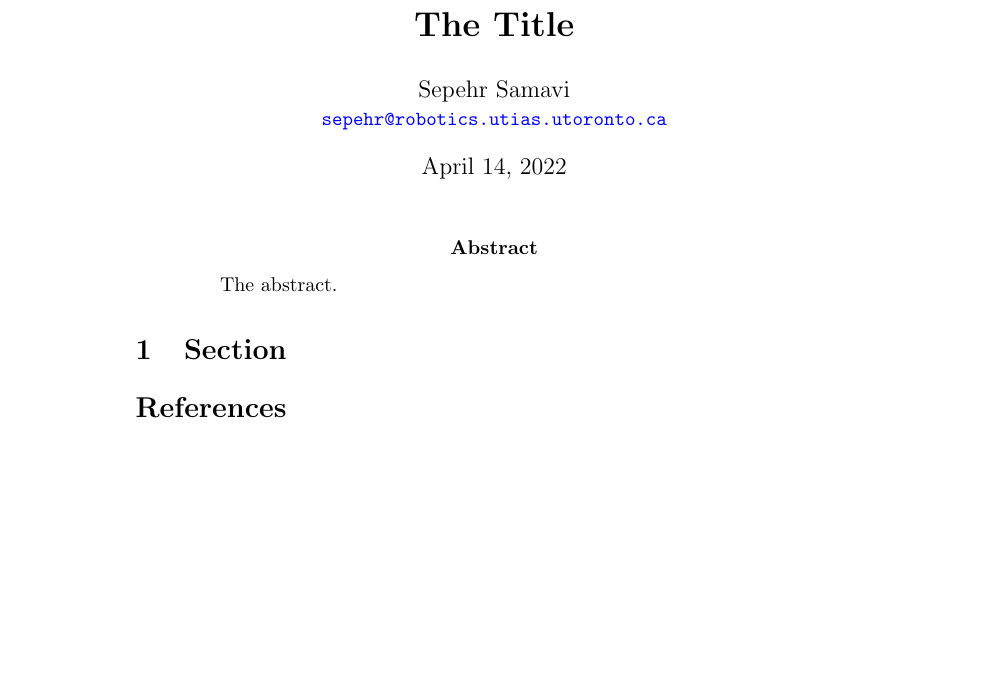
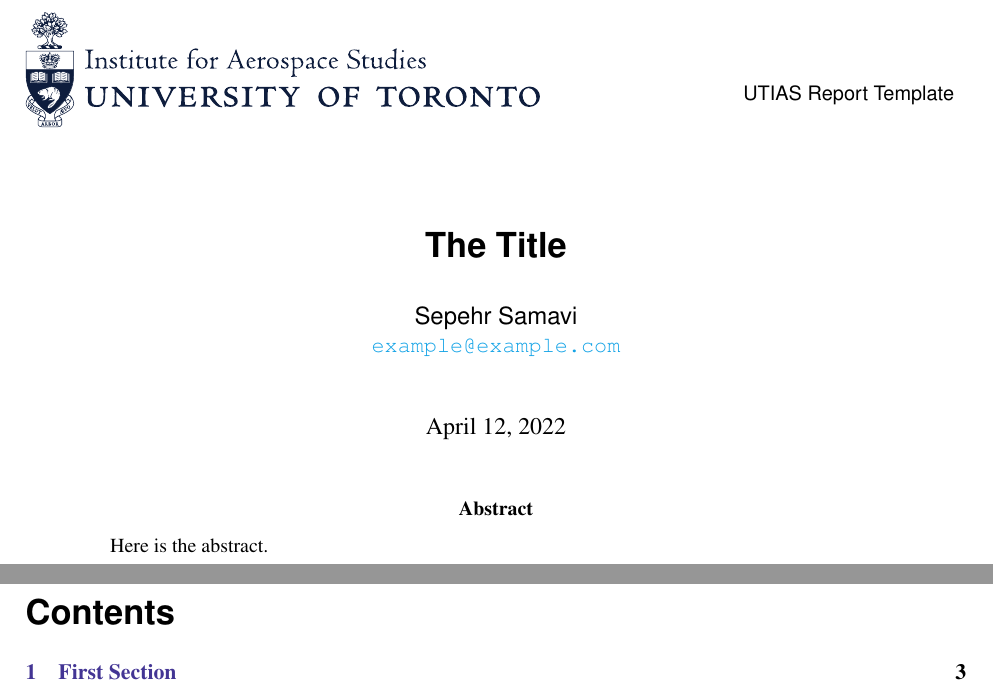
Before and after one commit to sepsamavi/UTIASReport_template, a LaTeX paper (root.tex, which reads utiastemplate.sty): part of the page before the commit and two parts of pages 1 and 2 of 4 after it, the two joined at a grey line, cut at the place of the change, the shorter picture padded with empty space. Compiled offline with pdfLaTeX.

Commit message:
adapted UTIAS template

```diff
--- a/root.tex
+++ b/root.tex
@@ -1,16 +1,36 @@
+% Adapted from the TR-Template
+\documentclass[11pt,letterpaper,fleqn,oneside,margin=2in]{article}
+\usepackage[letterpaper,left=25mm,right=25mm,top=25mm,bottom=25mm]{geometry}
 
-\documentclass[11pt,letterpaper]{article}
+% Packages
+\usepackage{sectsty}
+\usepackage{caption}
+% \usepackage{pslatex}
+% \usepackage{times}
+\usepackage{amssymb,amsfonts,amsmath,amscd}
+\usepackage[pdftex,colorlinks]{hyperref}
+\usepackage[pdftex]{graphicx}
+\usepackage{fnpos}
+\usepackage{subfigure}
+\usepackage{verbatim}
+\usepackage{fancyhdr}
+\usepackage{pifont}
+\usepackage{setspace}
 
+%%%%%%%%%%%%%%%%%%%
+% Sepehr's Packages
+%%%%%%%%%%%%%%%%%%%
+% replace times pkg:
+\usepackage{mathptmx}
+\usepackage[scaled=1.0]{helvet}
+\usepackage{courier}
+% other additional packages
 \usepackage{cite}
-\usepackage{xcolor}
-\usepackage{graphicx} % for pdf, bitmapped graphics files
+\usepackage[dvipsnames]{xcolor}
 \usepackage[utf8]{inputenc}
-\usepackage{amsmath} % assumes amsmath package installed
-\usepackage{amssymb}  % assumes amsmath package installed
 \usepackage{array}  % for table column width
-\usepackage{xcolor}  % for colored text
-\usepackage[colorlinks,bookmarksopen,bookmarksnumbered,citecolor=red,urlcolor=blue]{hyperref}
-\usepackage{acronym}
+\usepackage{datetime} % to set and format the date
+\usepackage{acronym} % to define and deal with acroyms
 
 % Packages for plotting
 \usepackage{tikz}
@@ -18,23 +38,37 @@
 \pgfplotsset{compat=newest}
 \usepgfplotslibrary{groupplots}
 
-\acrodef{MPC}{Model Predictive Control}
+%%%%%%%%%%%%%%%%%%%%%%%%%%%%%%%%%%%%%%%%%%%%%%%%%%%%%%%%%%%%%%%%%%%%%%%%%%%%%%%%
+% User Input: Document Meta Information
+%%%%%%%%%%%%%%%%%%%%%%%%%%%%%%%%%%%%%%%%%%%%%%%%%%%%%%%%%%%%%%%%%%%%%%%%%%%%%%%%
+% Insert the program, document title, author, etc.
+\newcommand{\UTIASprogram}{N/A}
+\newcommand{\UTIAStitle}{The Title}
+\newcommand{\UTIASdocument}{UTIAS Report Template}
+\newcommand{\UTIASrevision}{}
+\newcommand{\UTIASauthor}{Sepehr Samavi}
+\newcommand{\UTIASemail}{\href{mailto:example@example.com}{example@example.com}}
+\newcommand{\UTIASreviewer}{}
+% The date for the document in format: {dd}{mm}{yyyy}
+\newdate{date}{12}{04}{2022} % uses the datetime pkg
 
-\title{\textbf{The Title}}
-
-\author{Sepehr Samavi% <-this % stops a space
-\\\href{mailto:sepehr@robotics.utias.utoronto.ca}{\tt\small sepehr@robotics.utias.utoronto.ca}
-% \thanks{Sepehr Samavi is with the University of Toronto Institute for Aerospace Studies (UTIAS) and the Vector Institute for Artificial Intelligence.
-% {\tt\small sepehr@robotics.utias.utoronto.ca}.}%
-% \thanks{We acknowledge the support of the Natural Sciences and Engineering Research Council of Canada (NSERC). Computing resources used in preparing this research were provided, in part, by the Province of Ontario, the Government of Canada through CIFAR, and companies sponsoring the Vector Institute for Artificial Intelligence.}% <-this % stops a space
-}
+% All the definitions from the original template DO NOT MOVE UP
+\usepackage{utiastemplate}
 
 \begin{document}
-\maketitle
+
+% The title page
+\maketitle%
+
+\begin{abstract}
+Here is the abstract.
+\end{abstract}
+
+% The table of contents
+\newpage
+\tableofcontents
+
 %%%%%%%%%%%%%%%%%%%%%%%%%%%%%%%%%%%%%%%%%%%%%%%%%%%%%%%%%%%%%%%%%%%%%%%%%%%%%%%%
-\begin{abstract}
-The abstract.
-\end{abstract}
+%% User Input: Document Contents
 %%%%%%%%%%%%%%%%%%%%%%%%%%%%%%%%%%%%%%%%%%%%%%%%%%%%%%%%%%%%%%%%%%%%%%%%%%%%%%%%
 
-\section{Section}
--- /dev/null
+++ b/utiastemplate.sty
@@ -0,0 +1,195 @@
+%%%%%%%%%%%%%%%%%%%%%%%%%%%%%%%%%%%%%%%%%%%%%%%%%%%%%%%%%%%%%%%%%%%%%%%%%%%%%%%%
+% UTIAS Template Preamble
+%%%%%%%%%%%%%%%%%%%%%%%%%%%%%%%%%%%%%%%%%%%%%%%%%%%%%%%%%%%%%%%%%%%%%%%%%%%%%%%%
+\ProvidesPackage{utiastemplate}
+
+% Some handy commands
+\newcommand{\norm}[1]{\left\Vert#1\right\Vert}
+\newcommand{\abs}[1]{\left\vert#1\right\vert}
+\newcommand{\set}[1]{\left\{#1\right\}}
+\newcommand{\Real}{\mathbb R}
+\newcommand{\Complex}{\mathbb C}
+\newcommand{\eps}{\varepsilon}
+\newcommand{\To}{\longrightarrow}
+\newcommand{\Ker}{\textup{Ker}}
+\newcommand{\Img}{\textup{Img}}
+\newcommand{\diag}{\textup{diag}}
+\newcommand{\circulant}{\textup{circ}}
+
+% checks and Xs
+\newcommand{\yes}{\ding{51}}
+\newcommand{\no}{\ding{55}}
+
+% Tim's Math Defs
+\newcommand{\bcf}{\;\mbox{\boldmath ${\cal F}$\unboldmath}}
+\def\Vec#1{\!\!\hbox{$#1$\kern-0.38em\lower0.85em\hbox{$\vec{}\,$}}\,}%
+\newcommand{\bbm}{\begin{bmatrix}}
+\newcommand{\ebm}{\end{bmatrix}}
+\DeclareMathAlphabet{\mbf}{OT1}{ptm}{b}{n}
+\newcommand{\mbs}[1]{{\boldsymbol{#1}}}
+\def\ep{\epsilon}
+\def\la{\lambda}
+\def\om{\omega}
+\newcommand{\qc}[1]{{#1}^+}
+\newcommand{\qo}[1]{{#1}^\oplus}
+\newcommand{\qi}[1]{{#1}^{\scalebox{0.5}{$-1$}}}
+
+% Math Defs
+\def\N{\ensuremath{\mathcal{N}}}
+\newcommand{\normpdf}[2]{\mathcal{N}(#1|\mu_#2,\sigma_#2^2)}
+\newcommand{\gaussian}[2]{\frac{1}{\sigma_#2\sqrt{2\pi}}e^{-\frac{(#1-\mu_#2)^2}{2\sigma_#2^2}}}
+\newcommand{\pd}[2]{\frac{\partial #1}{\partial #2}}
+\newcommand{\ds}{\displaystyle}
+
+% Some new environments
+\newtheorem{preexample}{\sf\bfseries Example}
+\newenvironment{example}
+{\begin{preexample}\upshape\hspace{-5.9pt}{\sf\bfseries :}}
+{~\hfill $\blacktriangleleft$ \end{preexample}}
+
+\newtheorem{prethm}{\sf\bfseries Theorem}
+\newenvironment{thm}[1]
+{\begin{prethm}\hspace{-5.9pt}{\sf\bfseries #1:}}
+{\end{prethm}}
+
+\newtheorem{prelem}{\sf\bfseries Lemma}
+\newenvironment{lem}[1]
+{\begin{prelem}\hspace{-5.9pt}{\sf\bfseries #1:}}
+{\end{prelem}}
+
+\newtheorem{preprop}{\sf\bfseries Proposition}
+\newenvironment{prop}[1]
+{\begin{preprop}\hspace{-5.9pt}{\sf\bfseries #1:}}
+{\end{preprop}}
+
+\newenvironment{prf}[1]
+{\indent\textit{Proof#1:}}
+{~\hfill $\blacksquare$\\}
+
+% Fix some error reporting
+\vfuzz2pt % Don't report over-full v-boxes if over-edge is small
+\hfuzz2pt % Don't report over-full h-boxes if over-edge is small
+
+% Set the page size
+\setlength{\headheight}{0.6in}
+
+% these will interfere with the geometry pkg
+% \addtolength{\hoffset}{-0.5in} \addtolength{\voffset}{-0.75in}
+% \setlength{\textwidth}{6.5in} \setlength{\textheight}{8.9in}
+% \setlength{\headsep}{0.4in}
+
+\setlength{\footskip}{20pt}
+\setlength{\fboxsep}{12pt}
+
+% Set the paragraph skip
+\setlength{\parskip}{3pt}
+\setlength{\parindent}{0pt}
+
+% Dates for headers and footers:
+\date{\usdate \displaydate{date}}
+\yyyymmdddate
+\renewcommand{\dateseparator}{-}
+
+% PDF hyperlinks setup
+\hypersetup{%
+pdftitle={\UTIASdocument: \UTIAStitle},
+pdfauthor={\UTIASauthor},
+pdfkeywords={},
+pdfsubject={\UTIASprogram},
+pdfstartview={},
+urlcolor=Cerulean,
+linkcolor=BlueViolet,
+}%
+\urlstyle{same}
+% Define some hyphenation
+\hyphenation{aero-space} \hyphenation{auton-omous}
+
+% Fix the footnotes location
+\makeFNbottom \makeFNbelow
+
+% Defining the title
+
+\title{\sf\bfseries\UTIAStitle}
+\author{\large\sf\UTIASauthor\\
+\normalsize\texttt\UTIASemail\\
+\normalsize\UTIASreviewer%
+}
+
+% ---------------------------------------------------------------
+% \section font sizes
+
+\makeatletter
+\renewcommand{\section}{\@startsection{section}{1}{0ex}%
+{-6ex plus -1ex minus -0.2ex}%
+{1ex plus 0.2ex}%
+{\sf\LARGE\bfseries}}
+
+\renewcommand{\subsection}{\@startsection{subsection}{2}{0ex}%
+{-5ex plus -1ex minus -0.2ex}%
+{1ex plus 0.2ex}%
+{\sf\Large\bfseries}}
+
+\renewcommand{\subsubsection}{\@startsection{subsubsection}{3}{0ex}%
+{-4ex plus -1ex minus -0.2ex}%
+{1ex plus 0.2ex}%
+{\sf\large\bfseries}}
+
+\let\OLDthebibliography\thebibliography
+\renewcommand\thebibliography[1]{
+\OLDthebibliography{#1}
+\setlength{\parskip}{0pt}
+\setlength{\itemsep}{0pt plus 0.3ex}
+}
+
+% ---------------------------------------------------------------
+% \paragraph numbering
+
+\makeatletter
+\renewcommand{\paragraph}{\@startsection{paragraph}{4}{0ex}%
+{-3ex plus -1ex minus -0.2ex}%
+{1ex plus 0.2ex}%
+{\sf\normalsize\bfseries}}
+\makeatother
+
+\stepcounter{secnumdepth}
+\stepcounter{tocdepth}
+
+% ---------------------------------------------------------------
+
+% Stuff that used to be after \begin{document}
+% Define the basic page style
+\fancypagestyle{plain}{%
+\fancyhf{}%
+\fancyfoot[C]{}%
+\fancyhead[R]{\begin{tabular}[b]{r}\small\sf \UTIASdocument\\
+\small\sf\UTIASrevision\ifx\UTIASrevision\empty\fi\end{tabular}}%
+\fancyhead[L]{\includegraphics[height=0.8in]%
+{figs/utias.eps} }%
+\renewcommand{\headrulewidth}{0pt}
+\renewcommand{\footrulewidth}{0pt}}
+
+% Set the page style for the document
+\pagestyle{fancy}
+
+% Set the section labeling font
+\allsectionsfont{\sf\bfseries}
+
+% Set the caption labeling font
+\renewcommand{\captionlabelfont}{\sf\bfseries}
+
+% ---------------------------------------------------------------
+
+% Set the page headers and footers.
+\lhead{\begin{tabular}[b]{l}\sc{University of Toronto} \\ \sc{Institute for Aerospace Studies}\\ \mbox{}\end{tabular}}
+\rhead{ \begin{tabular}[b]{r}\small\sf \UTIASdocument\\
+\small\sf \UTIASauthor\\
+\small\sf\displaydate{date}\\
+\small\sf\UTIASrevision\ifx\UTIASrevision\empty\fi%
+\end{tabular}}
+\chead{}
+\lfoot{}
+\cfoot{\thepage}
+\rfoot{}
+
+\renewcommand{\headrulewidth}{0pt}
+\renewcommand{\footrulewidth}{0pt}
```
Also changed, not shown: README.md, figs/utias.eps (added), root.pdf, root.tex (24 more changed lines), 1 other file.
